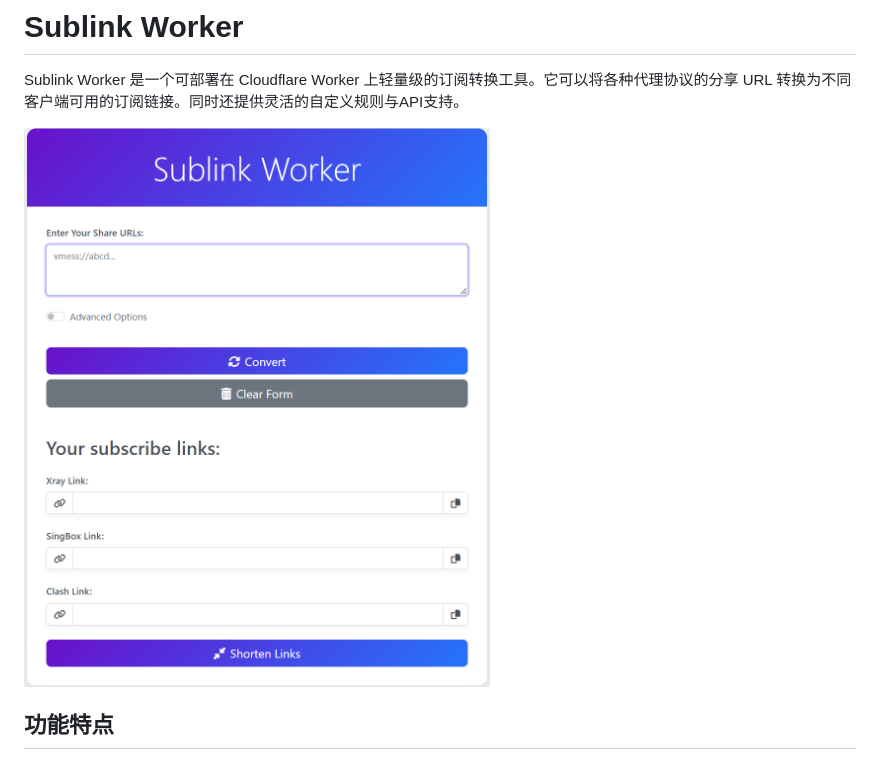
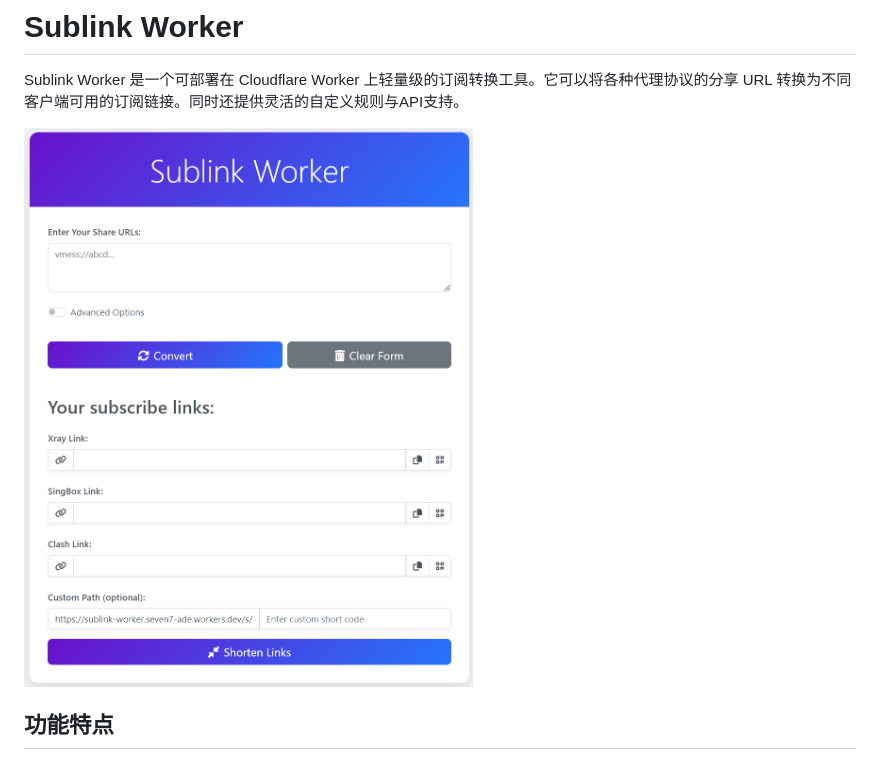
Before and after one commit to 7Sageer/sublink-worker, a Markdown page: README.md, the part around the change. Rendered like a GitHub page; pictures changed too: doc/img/main-1.png (deleted), doc/img/main.png (added).

Commit message:
chore: update image in readme

```diff
--- a/README.md
+++ b/README.md
@@ -2,7 +2,7 @@
 
 Sublink Worker 是一个可部署在 Cloudflare Worker 上轻量级的订阅转换工具。它可以将各种代理协议的分享 URL 转换为不同客户端可用的订阅链接。同时还提供灵活的自定义规则与API支持。
 
-![image](/doc/img/main-1.png)
+![image](/doc/img/main.png)
 
 ## 功能特点
 
```
